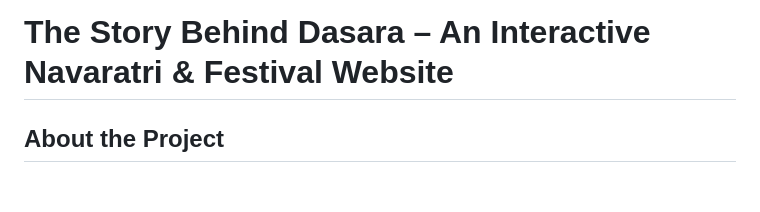
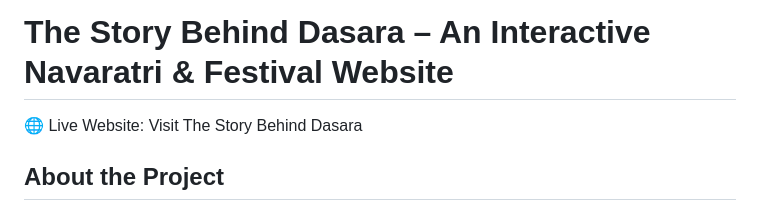
Before and after one commit to Raghunandan-22/The-Story-Behind-Dasara-An-Interactive-Navaratri-Festival-Website, a Markdown page: README.md, the part around the change. GitHub-like rendering; blank space fills up the shorter version.

```diff
--- a/README.md
+++ b/README.md
@@ -1,4 +1,6 @@
 # The Story Behind Dasara – An Interactive Navaratri & Festival Website
+
+🌐 Live Website: Visit The Story Behind Dasara
 
 ## About the Project
 
```
